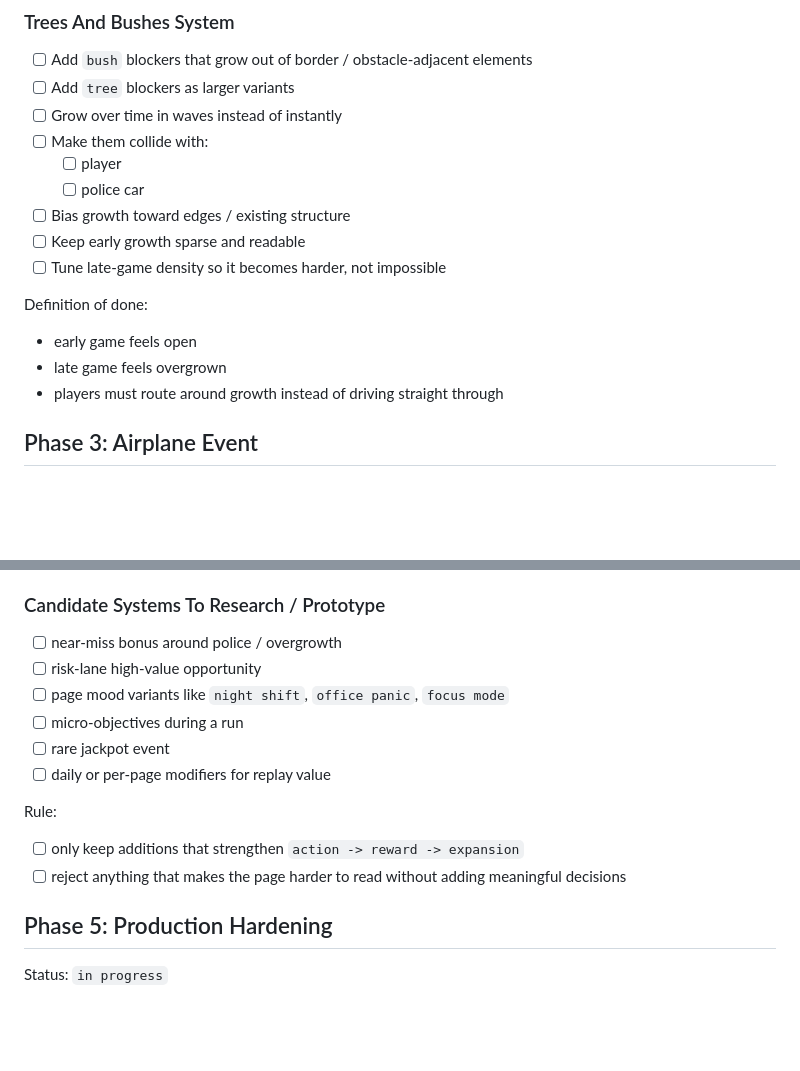
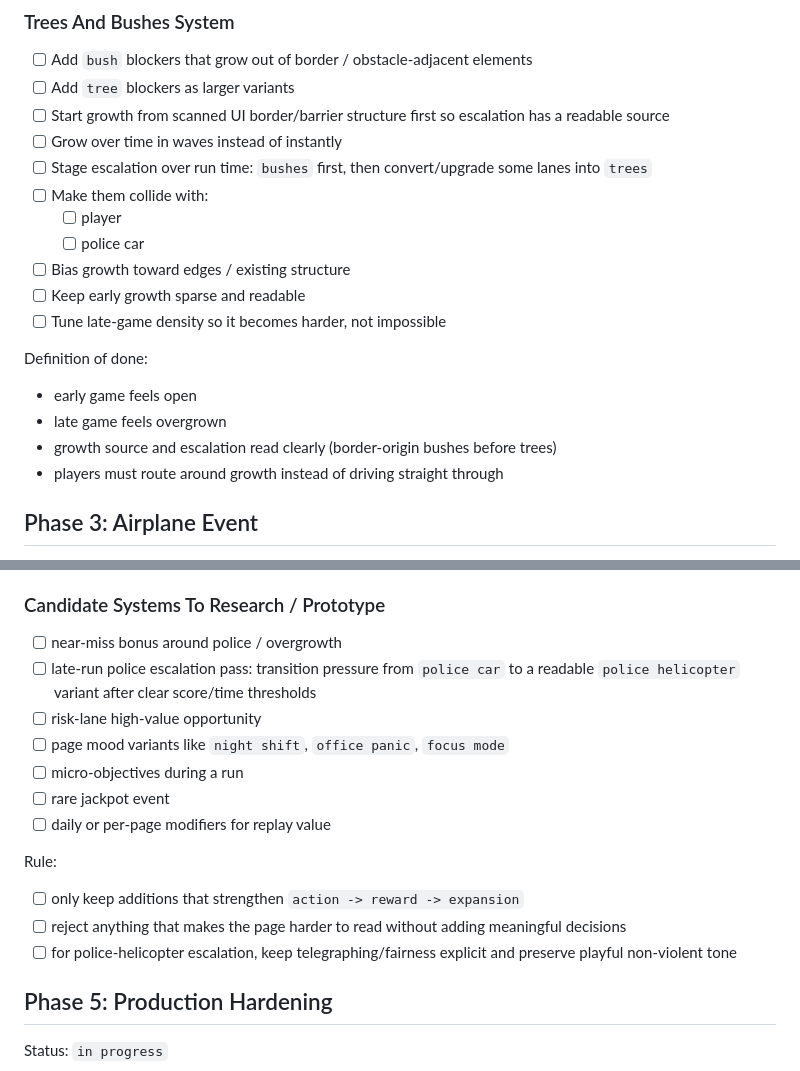
Before and after one commit to siropkin/dom-racer, a Markdown page: SOUL.md, 2 parts joined by grey strips. GitHub-like rendering; blank space fills up the shorter version.

Commit message:
Capture deferred overgrowth and police escalation roadmap ideas.
This preserves the planned border-origin bushes->trees ramp and late-run police car to helicopter escalation with readability and tone guardrails.

Made-with: Cursor

```diff
--- a/SOUL.md
+++ b/SOUL.md
@@ -351,7 +351,9 @@ Goal: create a visible mid-to-late-run difficulty ramp.
 
 - [ ] Add `bush` blockers that grow out of border / obstacle-adjacent elements
 - [ ] Add `tree` blockers as larger variants
+- [ ] Start growth from scanned UI border/barrier structure first so escalation has a readable source
 - [ ] Grow over time in waves instead of instantly
+- [ ] Stage escalation over run time: `bushes` first, then convert/upgrade some lanes into `trees`
 - [ ] Make them collide with:
   - [ ] player
   - [ ] police car
@@ -363,6 +365,7 @@ Definition of done:
 
 - early game feels open
 - late game feels overgrown
+- growth source and escalation read clearly (border-origin bushes before trees)
 - players must route around growth instead of driving straight through
 
 ## Phase 3: Airplane Event
@@ -416,6 +419,7 @@ Goal: add cool indie flavor without bloating the rules.
 ### Candidate Systems To Research / Prototype
 
 - [ ] near-miss bonus around police / overgrowth
+- [ ] late-run police escalation pass: transition pressure from `police car` to a readable `police helicopter` variant after clear score/time thresholds
 - [ ] risk-lane high-value opportunity
 - [ ] page mood variants like `night shift`, `office panic`, `focus mode`
 - [ ] micro-objectives during a run
@@ -426,6 +430,7 @@ Rule:
 
 - [ ] only keep additions that strengthen `action -> reward -> expansion`
 - [ ] reject anything that makes the page harder to read without adding meaningful decisions
+- [ ] for police-helicopter escalation, keep telegraphing/fairness explicit and preserve playful non-violent tone
 
 ## Phase 5: Production Hardening
 
```
